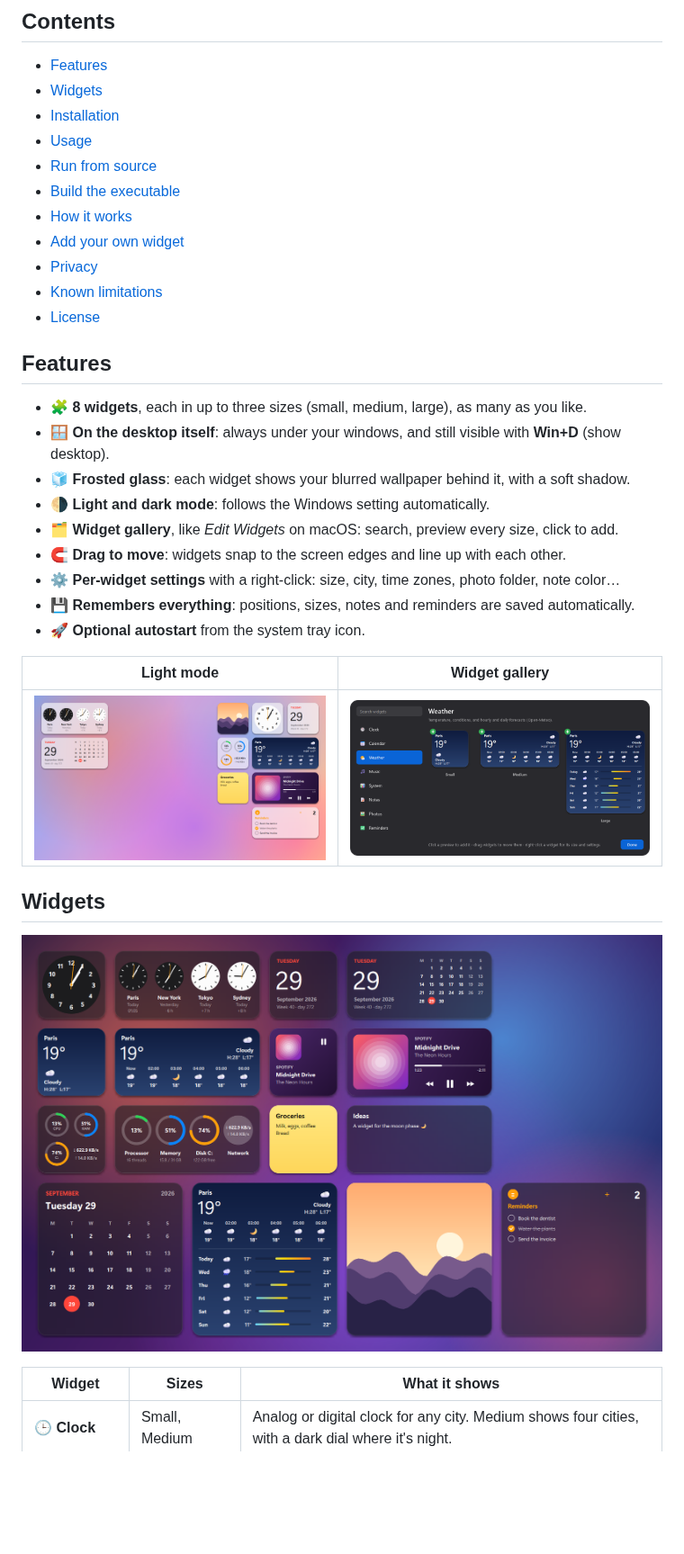
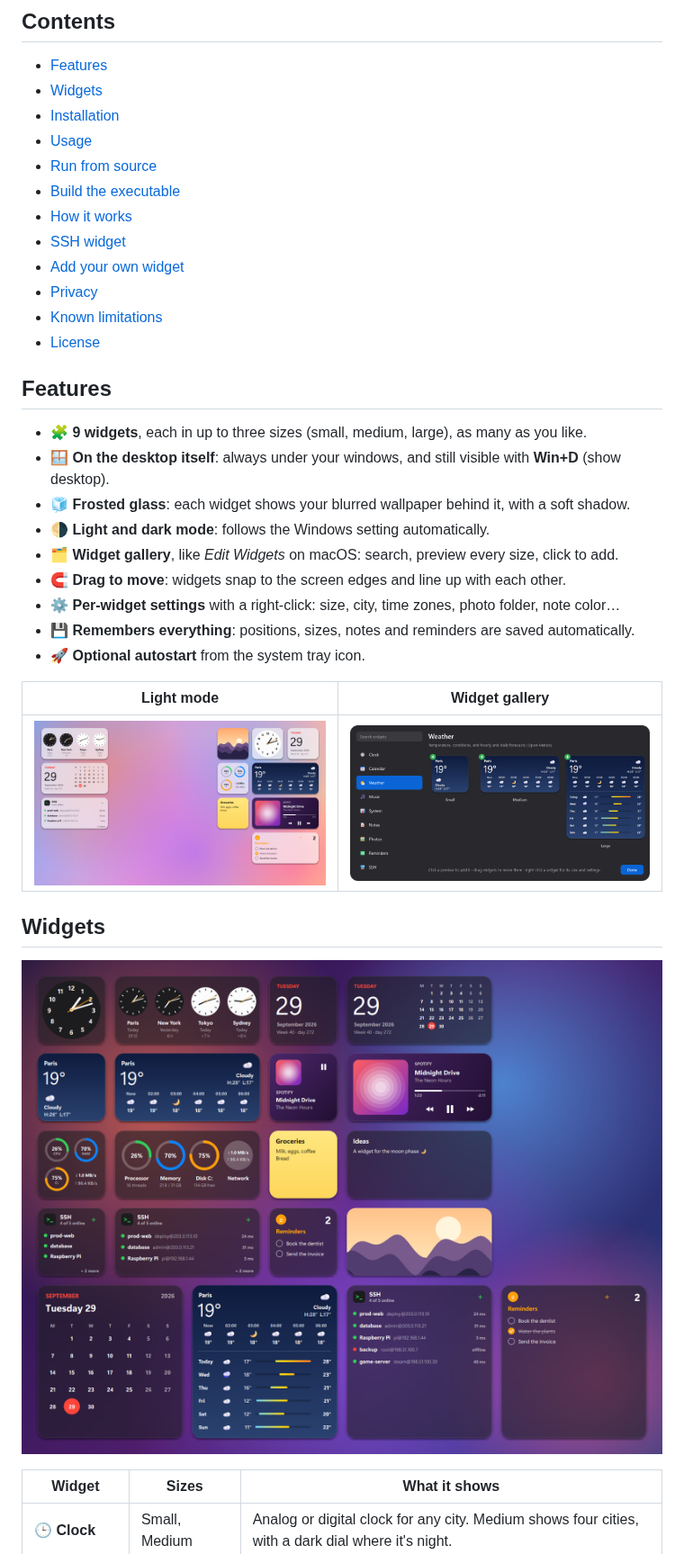
Before and after one commit to VaticUI/DeskWidgets, a Markdown page: README.md, the part around one of its changes. Shown at 90% size. Drawn GitHub-style; pictures changed too: docs/desktop-light.png, docs/gallery.png, docs/widgets.png; blank space fills up the shorter version.

```diff
--- a/README.md
+++ b/README.md
@@ -29,6 +29,7 @@ They blend into your wallpaper with a frosted-glass look and stay under your win
 - [Run from source](#run-from-source)
 - [Build the executable](#build-the-executable)
 - [How it works](#how-it-works)
+- [SSH widget](#ssh-widget)
 - [Add your own widget](#add-your-own-widget)
 - [Privacy](#privacy)
 - [Known limitations](#known-limitations)
@@ -36,7 +37,7 @@ They blend into your wallpaper with a frosted-glass look and stay under your win
 
 ## Features
 
-- 🧩 **8 widgets**, each in up to three sizes (small, medium, large), as many as you like.
+- 🧩 **9 widgets**, each in up to three sizes (small, medium, large), as many as you like.
 - 🪟 **On the desktop itself**: always under your windows, and still visible with **Win+D** (show desktop).
 - 🧊 **Frosted glass**: each widget shows your blurred wallpaper behind it, with a soft shadow.
 - 🌗 **Light and dark mode**: follows the Windows setting automatically.
```
Also changed, not shown: other parts of README.md (+21 -1 lines), docs/desktop-dark.png, 5 other files.
